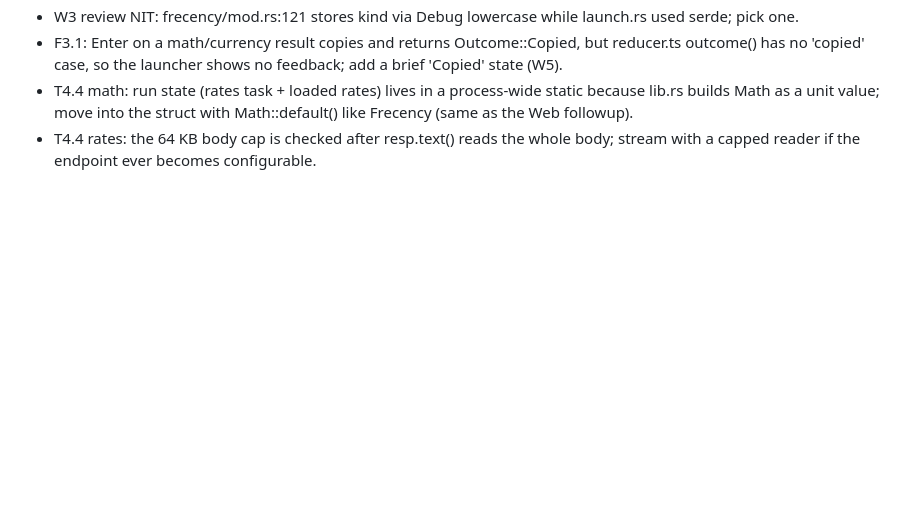
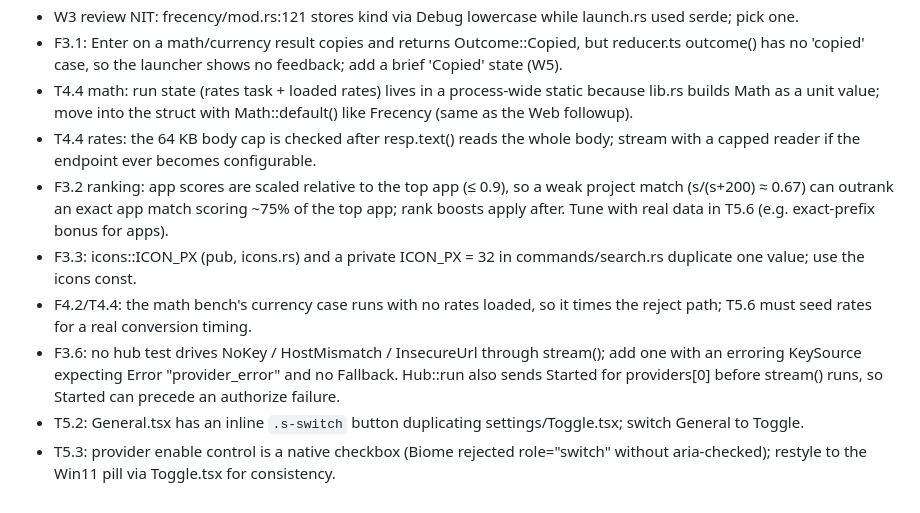
Before and after one commit to akshit-bansal11/flick-root, a Markdown page: docs/followups.md, the part around the change. Rendered like a GitHub page; blank space fills up the shorter version.

Commit message:
hide/ docs: followups from F3.6, T5.2 and T5.3
Co-Authored-By: Claude Opus 5.5 <noreply@anthropic.com>

```diff
--- a/docs/followups.md
+++ b/docs/followups.md
@@ -41,3 +41,9 @@ Reviewer NITs, deferred on purpose. Each line: source, location, note.
 - F3.1: Enter on a math/currency result copies and returns Outcome::Copied, but reducer.ts outcome() has no 'copied' case, so the launcher shows no feedback; add a brief 'Copied' state (W5).
 - T4.4 math: run state (rates task + loaded rates) lives in a process-wide static because lib.rs builds Math as a unit value; move into the struct with Math::default() like Frecency (same as the Web followup).
 - T4.4 rates: the 64 KB body cap is checked after resp.text() reads the whole body; stream with a capped reader if the endpoint ever becomes configurable.
+- F3.2 ranking: app scores are scaled relative to the top app (≤ 0.9), so a weak project match (s/(s+200) ≈ 0.67) can outrank an exact app match scoring ~75% of the top app; rank boosts apply after. Tune with real data in T5.6 (e.g. exact-prefix bonus for apps).
+- F3.3: icons::ICON_PX (pub, icons.rs) and a private ICON_PX = 32 in commands/search.rs duplicate one value; use the icons const.
+- F4.2/T4.4: the math bench's currency case runs with no rates loaded, so it times the reject path; T5.6 must seed rates for a real conversion timing.
+- F3.6: no hub test drives NoKey / HostMismatch / InsecureUrl through stream(); add one with an erroring KeySource expecting Error "provider_error" and no Fallback. Hub::run also sends Started for providers[0] before stream() runs, so Started can precede an authorize failure.
+- T5.2: General.tsx has an inline `.s-switch` button duplicating settings/Toggle.tsx; switch General to Toggle.
+- T5.3: provider enable control is a native checkbox (Biome rejected role="switch" without aria-checked); restyle to the Win11 pill via Toggle.tsx for consistency.
```
